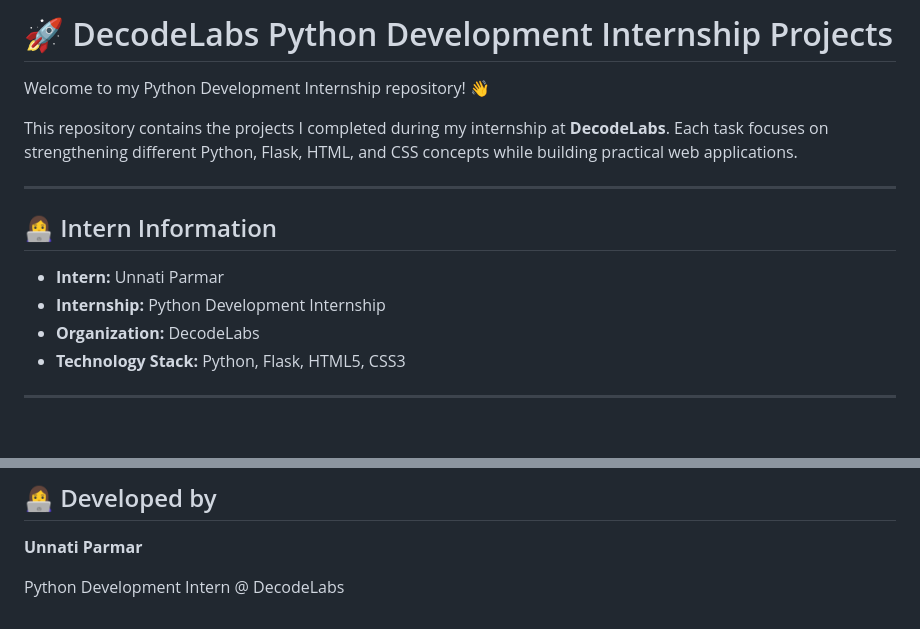
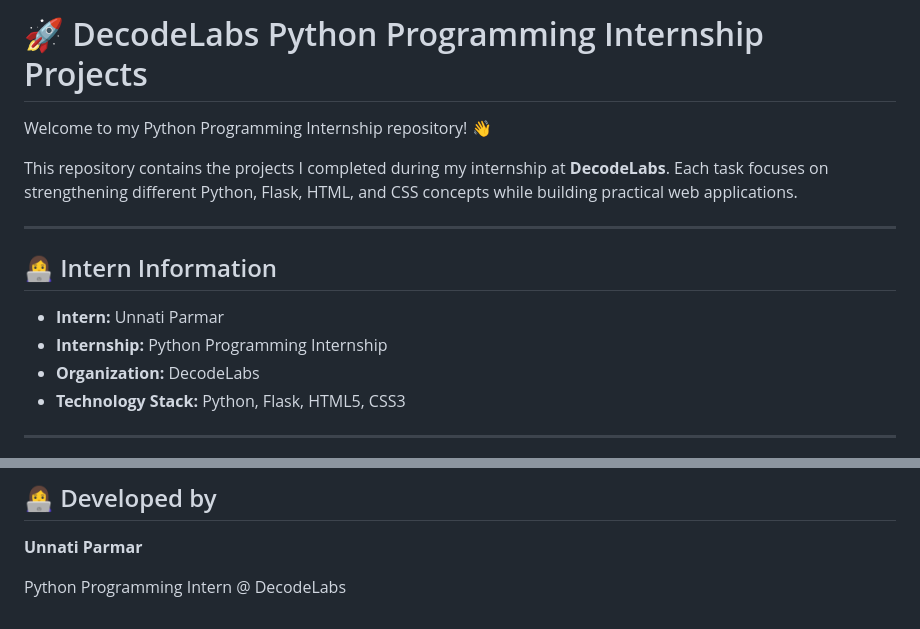
Before and after one commit to unnaticreates/-DecodeLabs-Internship, a Markdown page: README.md, 2 parts joined by grey strips. Drawn GitHub-style; blank space fills up the shorter version.

```diff
--- a/README.md
+++ b/README.md
@@ -1,6 +1,6 @@
-# 🚀 DecodeLabs Python Development Internship Projects
+# 🚀 DecodeLabs Python Programming Internship Projects
 
-Welcome to my Python Development Internship repository! 👋
+Welcome to my Python Programming Internship repository! 👋
 
 This repository contains the projects I completed during my internship at **DecodeLabs**. Each task focuses on strengthening different Python, Flask, HTML, and CSS concepts while building practical web applications.
 
@@ -9,7 +9,7 @@ This repository contains the projects I completed during my internship at **Deco
 ## 👩‍💻 Intern Information
 
 - **Intern:** Unnati Parmar
-- **Internship:** Python Development Internship
+- **Internship:** Python Programming Internship
 - **Organization:** DecodeLabs
 - **Technology Stack:** Python, Flask, HTML5, CSS3
 
@@ -261,4 +261,4 @@ Through this internship, I gained hands-on experience in developing web applicat
 
 **Unnati Parmar**
 
-Python Development Intern @ DecodeLabs
+Python Programming Intern @ DecodeLabs
```
